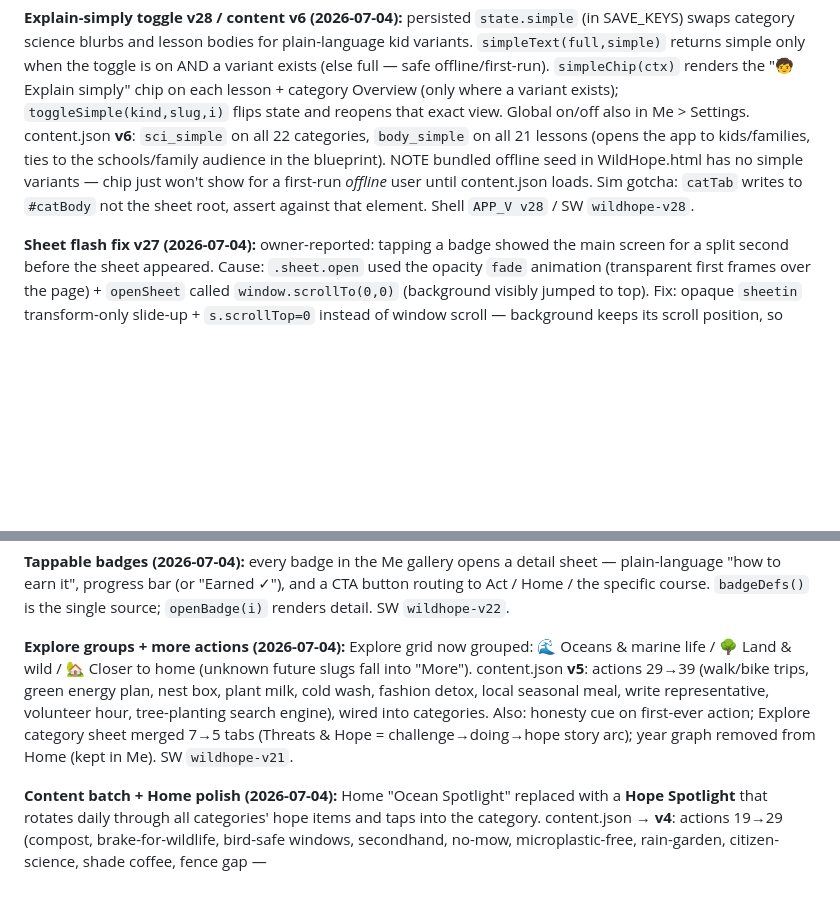
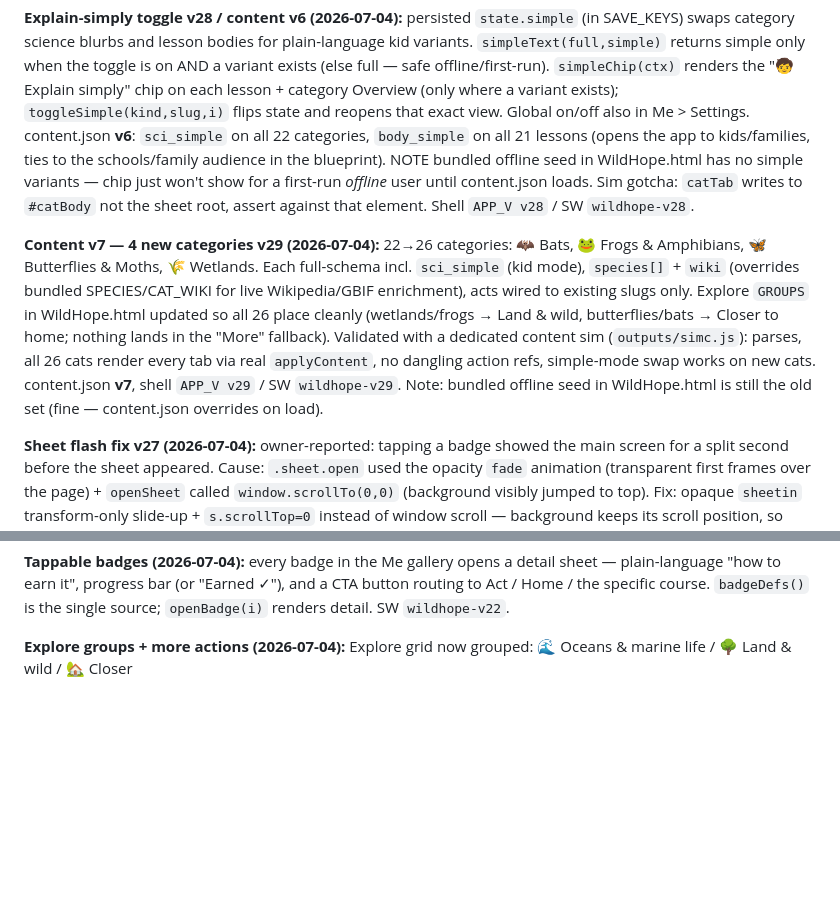
Before and after one commit to Yakir-ash/hopeling, a Markdown page: wildhope/HANDOFF.md, 2 parts joined by grey strips. GitHub-like rendering; blank space fills up the shorter version.

Commit message:
Handoff: v29 content v7 (4 new categories)

```diff
--- a/wildhope/HANDOFF.md
+++ b/wildhope/HANDOFF.md
@@ -87,6 +87,8 @@ Location: `wildhope-web/`. Files:
 
 **Explain-simply toggle v28 / content v6 (2026-07-04):** persisted `state.simple` (in SAVE_KEYS) swaps category science blurbs and lesson bodies for plain-language kid variants. `simpleText(full,simple)` returns simple only when the toggle is on AND a variant exists (else full — safe offline/first-run). `simpleChip(ctx)` renders the "🧒 Explain simply" chip on each lesson + category Overview (only where a variant exists); `toggleSimple(kind,slug,i)` flips state and reopens that exact view. Global on/off also in Me > Settings. content.json **v6**: `sci_simple` on all 22 categories, `body_simple` on all 21 lessons (opens the app to kids/families, ties to the schools/family audience in the blueprint). NOTE bundled offline seed in WildHope.html has no simple variants — chip just won't show for a first-run *offline* user until content.json loads. Sim gotcha: `catTab` writes to `#catBody` not the sheet root, assert against that element. Shell `APP_V v28` / SW `wildhope-v28`.
 
+**Content v7 — 4 new categories v29 (2026-07-04):** 22→26 categories: 🦇 Bats, 🐸 Frogs & Amphibians, 🦋 Butterflies & Moths, 🌾 Wetlands. Each full-schema incl. `sci_simple` (kid mode), `species[]` + `wiki` (overrides bundled SPECIES/CAT_WIKI for live Wikipedia/GBIF enrichment), acts wired to existing slugs only. Explore `GROUPS` in WildHope.html updated so all 26 place cleanly (wetlands/frogs → Land & wild, butterflies/bats → Closer to home; nothing lands in the "More" fallback). Validated with a dedicated content sim (`outputs/simc.js`): parses, all 26 cats render every tab via real `applyContent`, no dangling action refs, simple-mode swap works on new cats. content.json **v7**, shell `APP_V v29` / SW `wildhope-v29`. Note: bundled offline seed in WildHope.html is still the old set (fine — content.json overrides on load).
+
 **Sheet flash fix v27 (2026-07-04):** owner-reported: tapping a badge showed the main screen for a split second before the sheet appeared. Cause: `.sheet.open` used the opacity `fade` animation (transparent first frames over the page) + `openSheet` called `window.scrollTo(0,0)` (background visibly jumped to top). Fix: opaque `sheetin` transform-only slide-up + `s.scrollTop=0` instead of window scroll — background keeps its scroll position, so closing a sheet returns you where you were. Shell `APP_V v27` / SW `wildhope-v27`.
 
 **Celebration burst v26 (2026-07-04):** `celebrateBurst()` — 18-particle leaf/sparkle emoji burst (`.burst` fixed overlay, `bfall` keyframes via CSS vars `--dx/--dy/--rot`, auto-removed after 1.2s) + `navigator.vibrate(35)`, fired from `doAction` and `doChallenge` before the toast. Skips particles under prefers-reduced-motion (haptic still fires); whole thing try/catch'd. Sim gotcha: Node 21+ has a native read-only `navigator` global — stub it with `Object.defineProperty(globalThis,'navigator',{configurable:true,value:…})`, plain assignment silently no-ops. Shell `APP_V v26` / SW `wildhope-v26`. Remaining from the improvement list: seasonal events (#2), share card v2 (#3), explain-simply (#4), grove keepsakes (#5), content batch (categories/news/facts/course).
@@ -99,6 +101,4 @@ Location: `wildhope-web/`. Files:
 
 **Tappable badges (2026-07-04):** every badge in the Me gallery opens a detail sheet — plain-language "how to earn it", progress bar (or "Earned ✓"), and a CTA button routing to Act / Home / the specific course. `badgeDefs()` is the single source; `openBadge(i)` renders detail. SW `wildhope-v22`.
 
-**Explore groups + more actions (2026-07-04):** Explore grid now grouped: 🌊 Oceans & marine life / 🌳 Land & wild / 🏡 Closer to home (unknown future slugs fall into "More"). content.json **v5**: actions 29→39 (walk/bike trips, green energy plan, nest box, plant milk, cold wash, fashion detox, local seasonal meal, write representative, volunteer hour, tree-planting search engine), wired into categories. Also: honesty cue on first-ever action; Explore category sheet merged 7→5 tabs (Threats & Hope = challenge→doing→hope story arc); year graph removed from Home (kept in Me). SW `wildhope-v21`.
-
-**Content batch + Home polish (2026-07-04):** Home "Ocean Spotlight" replaced with a **Hope Spotlight** that rotates daily through all categories' hope items and taps into the category. content.json → **v4**: actions 19→29 (compost, brake-for-wildlife, bird-safe windows, secondhand, no-mow, microplastic-free, rain-garden, citizen-science, shade coffee, fence gap —
+**Explore groups + more actions (2026-07-04):** Explore grid now grouped: 🌊 Oceans & marine life / 🌳 Land & wild / 🏡 Closer
```
